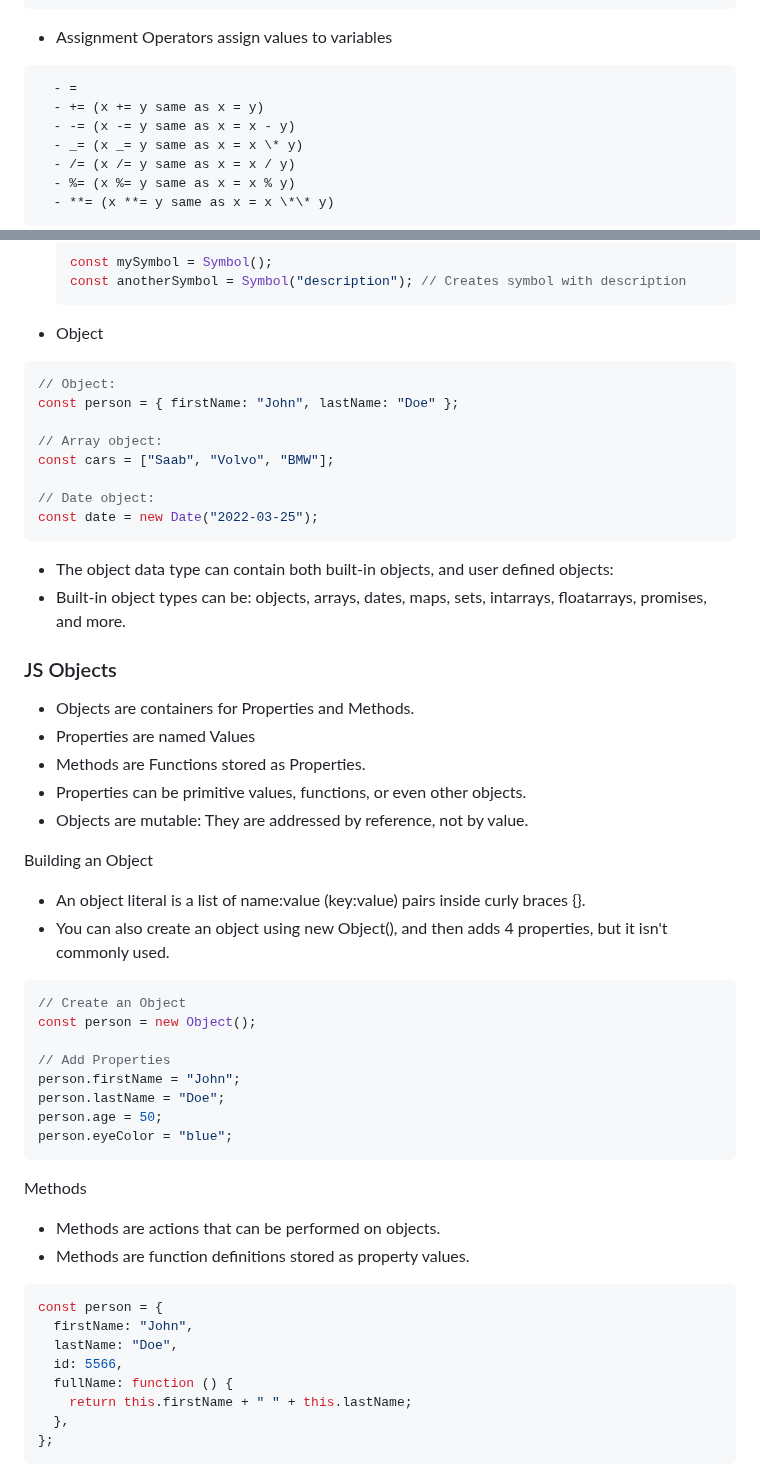
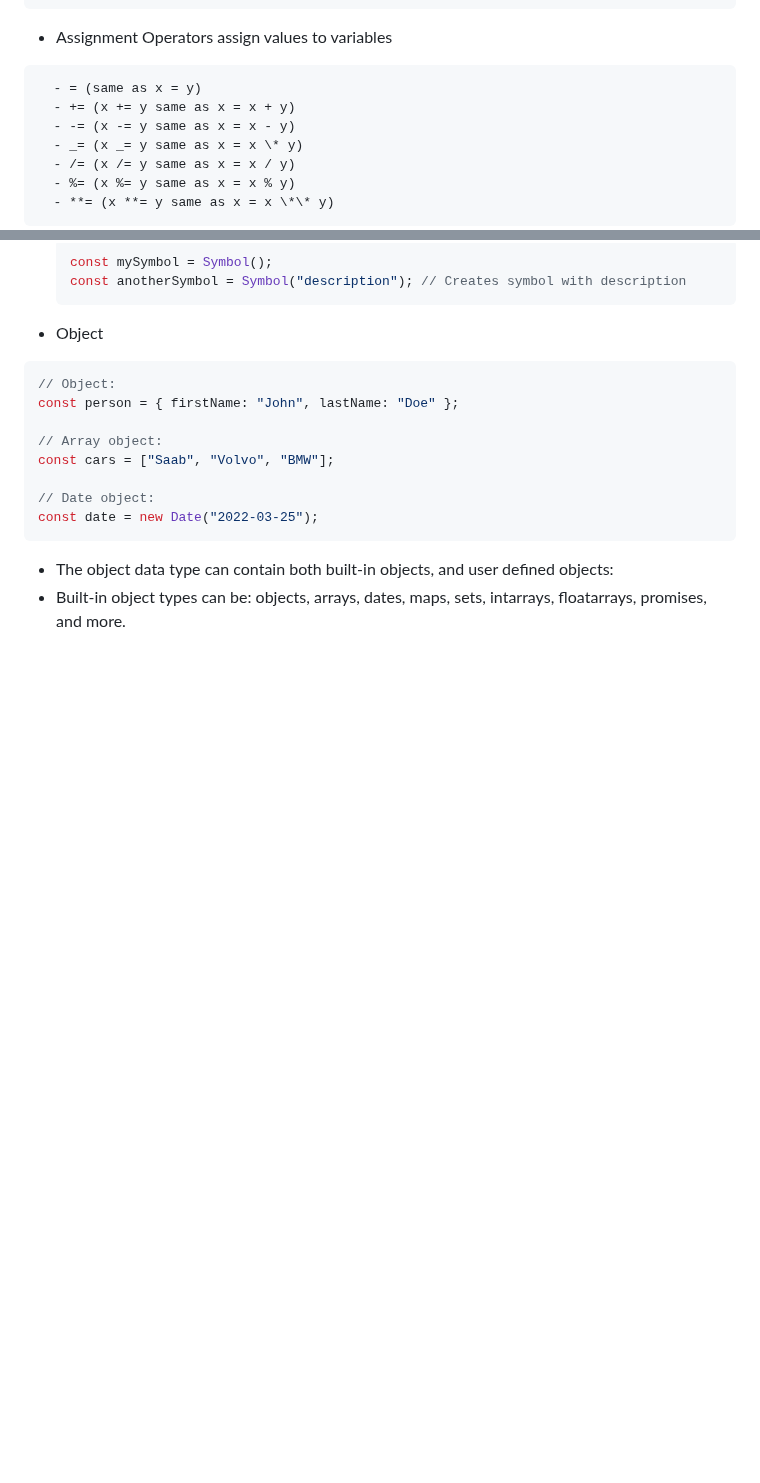
Before and after one commit to hartmandy/dsa-practice, a Markdown page: js-practice/basics.md, 2 parts joined by grey strips. Drawn GitHub-style; blank space fills up the shorter version.

````diff
--- a/js-practice/basics.md
+++ b/js-practice/basics.md
@@ -51,8 +51,8 @@ All Types
 - Assignment Operators assign values to variables
 
 ```
-  - =
-  - += (x += y same as x = y)
+  - = (same as x = y)
+  - += (x += y same as x = x + y)
   - -= (x -= y same as x = x - y)
   - _= (x _= y same as x = x \* y)
   - /= (x /= y same as x = x / y)
@@ -173,43 +173,3 @@ const date = new Date("2022-03-25");
 
 - The object data type can contain both built-in objects, and user defined objects:
 - Built-in object types can be: objects, arrays, dates, maps, sets, intarrays, floatarrays, promises, and more.
-
-### JS Objects
-
-- Objects are containers for Properties and Methods.
-- Properties are named Values
-- Methods are Functions stored as Properties.
-- Properties can be primitive values, functions, or even other objects.
-- Objects are mutable: They are addressed by reference, not by value.
-
-Building an Object
-
-- An object literal is a list of name:value (key:value) pairs inside curly braces {}.
-- You can also create an object using new Object(), and then adds 4 properties, but it isn't commonly used.
-
-```js
-// Create an Object
-const person = new Object();
-
-// Add Properties
-person.firstName = "John";
-person.lastName = "Doe";
-person.age = 50;
-person.eyeColor = "blue";
-```
-
-Methods
-
-- Methods are actions that can be performed on objects.
-- Methods are function definitions stored as property values.
-
-```js
-const person = {
-  firstName: "John",
-  lastName: "Doe",
-  id: 5566,
-  fullName: function () {
-    return this.firstName + " " + this.lastName;
-  },
-};
-```
````
Also changed, not shown: js-practice/conditional-statements.md (added, +230 -0 lines), js-practice/objects.md (added, +85 -0 lines).
